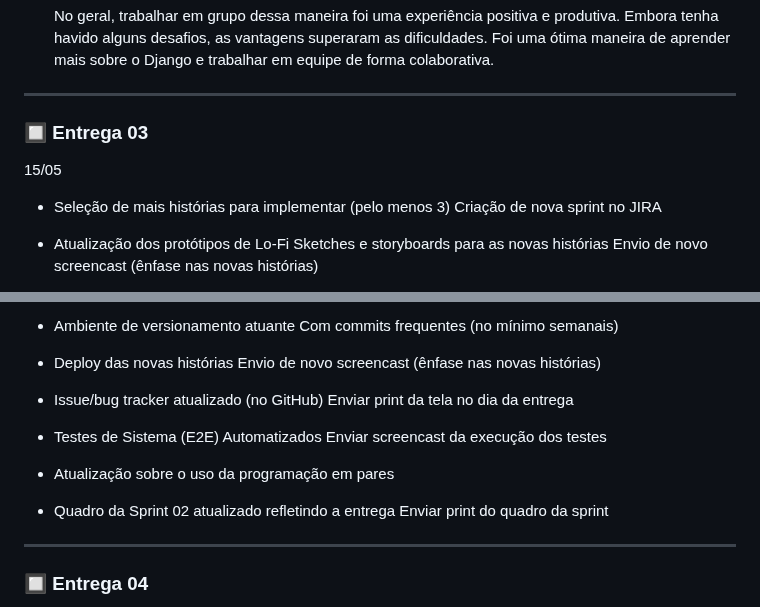
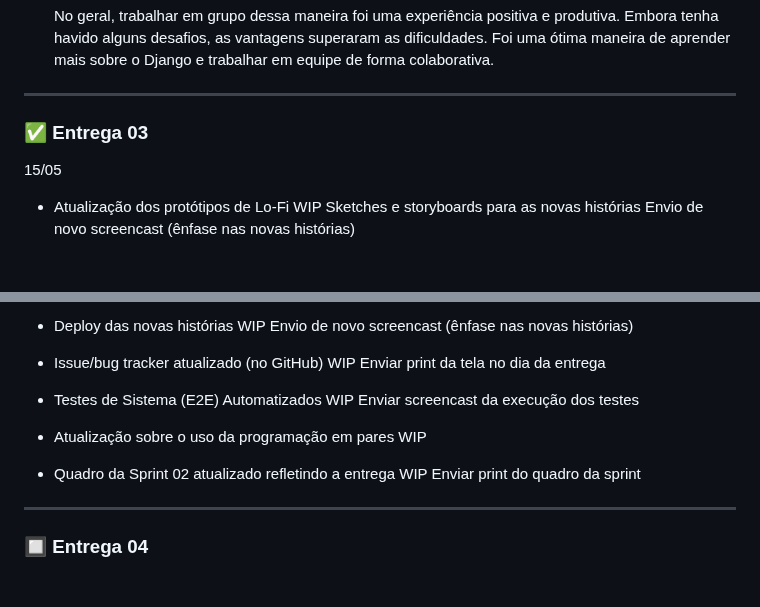
Before and after one commit to pedro-coelho-dr/cesarsquads, a Markdown page: README.md, 2 parts joined by grey strips. GitHub-like rendering; blank space fills up the shorter version.

```diff
--- a/README.md
+++ b/README.md
@@ -152,14 +152,11 @@ python manage.py runserver
 
 ---
 
-### 🔲 Entrega 03
+### ✅ Entrega 03
 
 15/05
 
-- Seleção de mais histórias para implementar (pelo menos 3)
-    Criação de nova sprint no JIRA
-
-- Atualização dos protótipos de Lo-Fi
+- Atualização dos protótipos de Lo-Fi WIP
     Sketches e storyboards para as novas histórias
     Envio de novo screencast (ênfase nas novas histórias)
 
@@ -167,19 +165,16 @@ python manage.py runserver
 
-- Ambiente de versionamento atuante
-    Com commits frequentes (no mínimo semanais)
-
-- Deploy das novas histórias
+- Deploy das novas histórias WIP
     Envio de novo screencast (ênfase nas novas histórias)
 
-- Issue/bug tracker atualizado (no GitHub)
+- Issue/bug tracker atualizado (no GitHub) WIP
     Enviar print da tela no dia da entrega
 
-- Testes de Sistema (E2E) Automatizados
+- Testes de Sistema (E2E) Automatizados WIP
     Enviar screencast da execução dos testes
 
-- Atualização sobre o uso da programação em pares
+- Atualização sobre o uso da programação em pares WIP
 
-- Quadro da Sprint 02 atualizado refletindo a entrega
+- Quadro da Sprint 02 atualizado refletindo a entrega WIP
     Enviar print do quadro da sprint
 
 ---
```
Also changed, not shown: other parts of README.md (+7 -2 lines).
